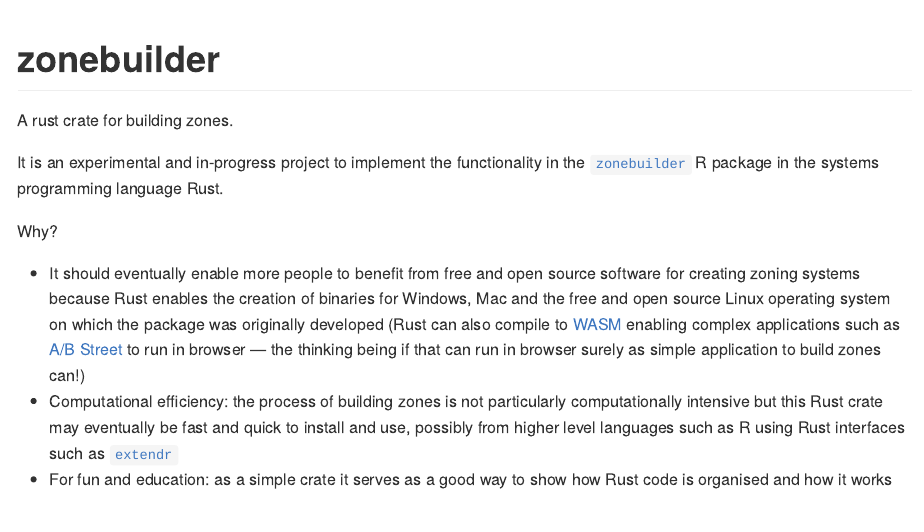
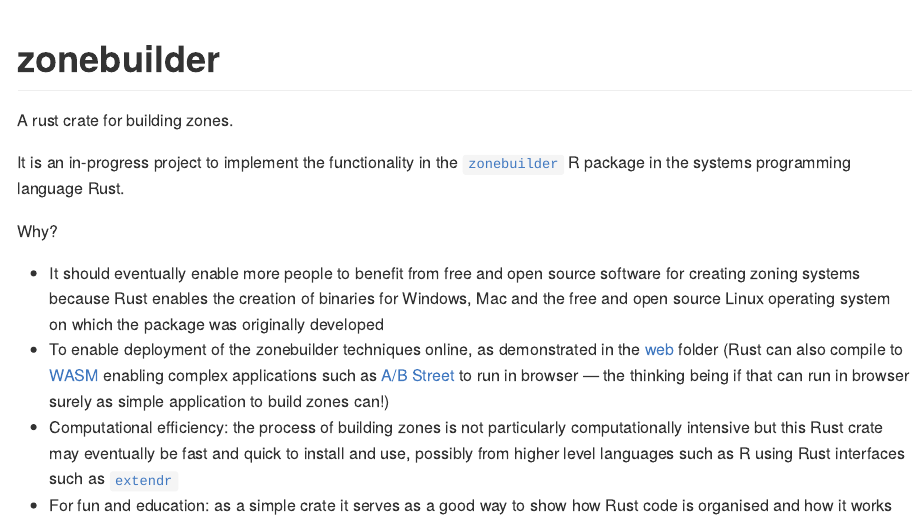
Before and after one commit to zonebuilders/zonebuilder-rust, an R Markdown document (README.Rmd): the page in a window 1100 px wide, from its top. The pictures show the output file README.md that the author committed with the source, drawn offline in the style of GitHub.

Commit message:
Update readme

```diff
--- a/README.Rmd
+++ b/README.Rmd
@@ -6,11 +6,12 @@
 
 A rust crate for building zones.
 
-It is an experimental and in-progress project to implement the functionality in the [`zonebuilder`](https://zonebuilders.github.io/zonebuilder/) R package in the systems programming language Rust.
+It is an in-progress project to implement the functionality in the [`zonebuilder`](https://zonebuilders.github.io/zonebuilder/) R package in the systems programming language Rust.
 
 Why?
 
-- It should eventually enable more people to benefit from free and open source software for creating zoning systems because Rust enables the creation of binaries for Windows, Mac and the free and open source Linux operating system on which the package was originally developed (Rust can also compile to [WASM](https://webassembly.org/) enabling complex applications such as [A/B Street](https://github.com/a-b-street/abstreet) to run in browser --- the thinking being if that can run in browser surely as simple application to build zones can!)
+- It should eventually enable more people to benefit from free and open source software for creating zoning systems because Rust enables the creation of binaries for Windows, Mac and the free and open source Linux operating system on which the package was originally developed
+- To enable deployment of the zonebuilder techniques online, as demonstrated in the [web](web) folder (Rust can also compile to [WASM](https://webassembly.org/) enabling complex applications such as [A/B Street](https://github.com/a-b-street/abstreet) to run in browser --- the thinking being if that can run in browser surely as simple application to build zones can!)
 - Computational efficiency: the process of building zones is not particularly computationally intensive but this Rust crate may eventually be fast and quick to install and use, possibly from higher level languages such as R using Rust interfaces such as [`extendr`](https://github.com/extendr/extendr)
 - For fun and education: as a simple crate it serves as a good way to show how Rust code is organised and how it works
 
```
Also changed, not shown: README.md, README_files/figure-gfm/circle-1.png, README_files/figure-gfm/rversion-1.png, README_files/figure-gfm/unnamed-chunk-6-1.png, README_files/figure-gfm/unnamed-chunk-8-1.png, README.Rmd (5 more changed lines).
